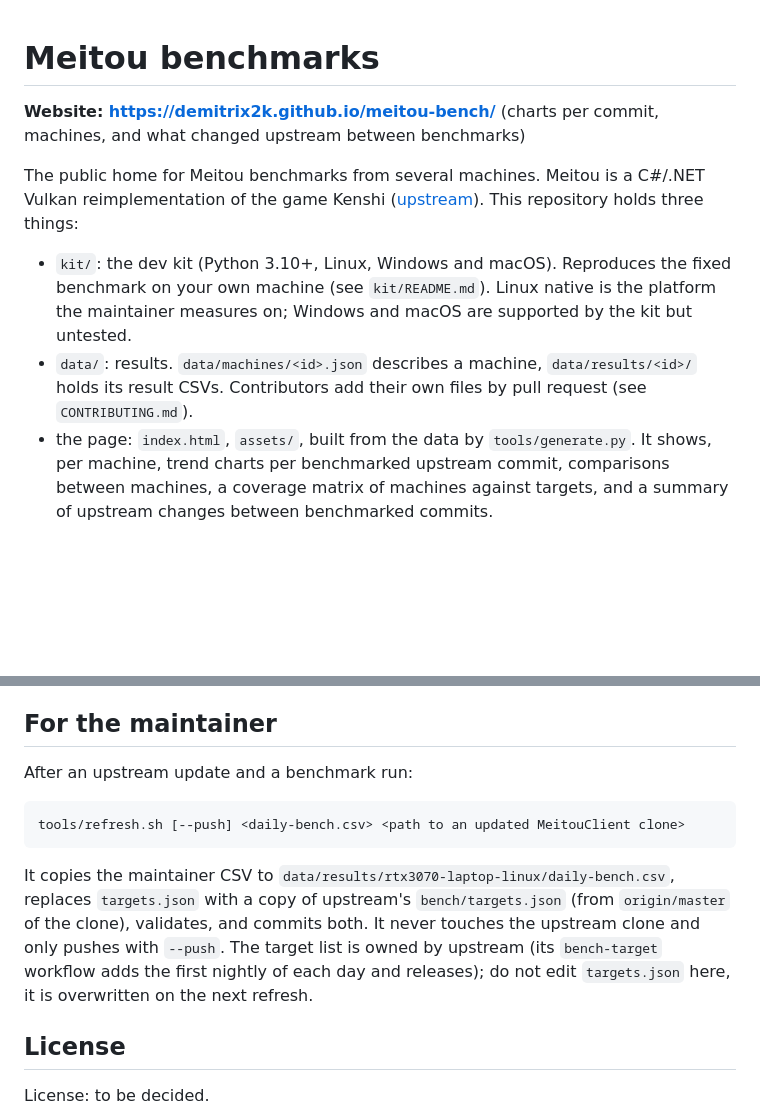
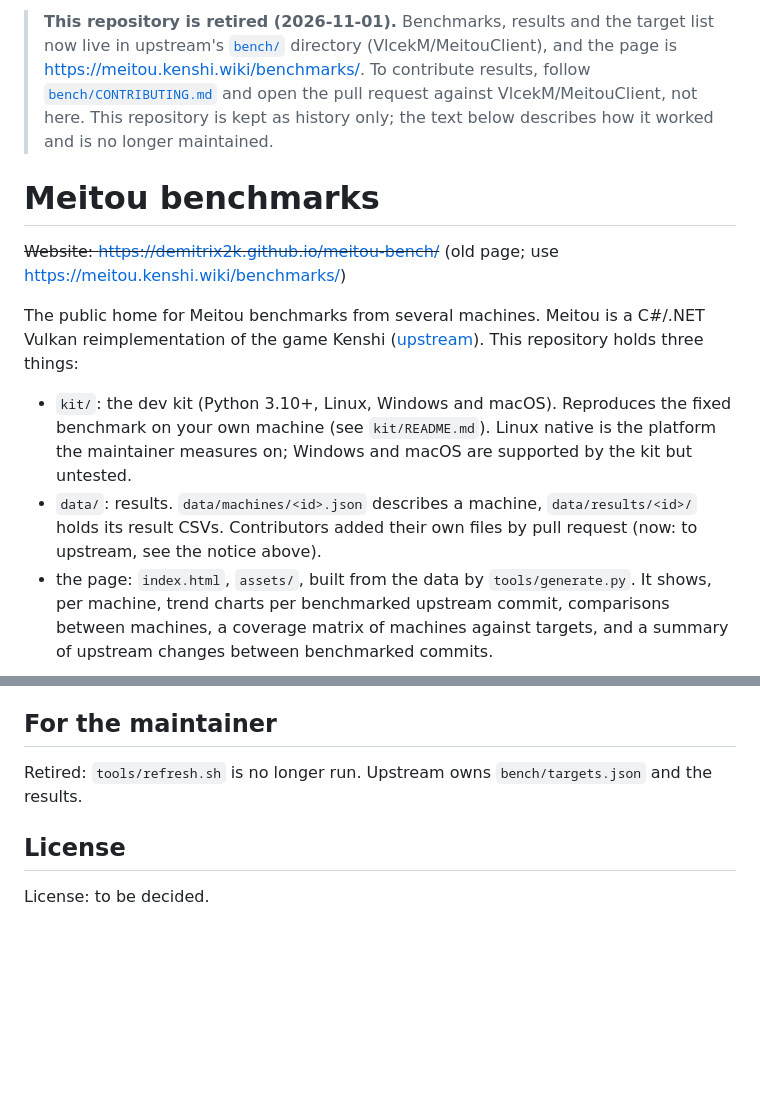
Before and after one commit to Demitrix2k/meitou-bench, a Markdown page: README.md, 2 parts joined by grey strips. Drawn GitHub-style; blank space fills up the shorter version.

````diff
--- a/README.md
+++ b/README.md
@@ -1,13 +1,19 @@
+> **This repository is retired (2026-11-01).** Benchmarks, results and the target list now live in upstream's
+> [`bench/`](https://github.com/VlcekM/MeitouClient/tree/master/bench) directory (VlcekM/MeitouClient), and the page is
+> https://meitou.kenshi.wiki/benchmarks/. To contribute results, follow
+> [`bench/CONTRIBUTING.md`](https://github.com/VlcekM/MeitouClient/blob/master/bench/CONTRIBUTING.md) and open the pull request
+> against VlcekM/MeitouClient, not here. This repository is kept as history only; the text below describes how it worked and is no longer maintained.
+
 # Meitou benchmarks
 
-**Website: https://demitrix2k.github.io/meitou-bench/** (charts per commit, machines, and what changed upstream between benchmarks)
+~~Website: https://demitrix2k.github.io/meitou-bench/~~ (old page; use https://meitou.kenshi.wiki/benchmarks/)
 
 The public home for Meitou benchmarks from several machines. Meitou is a C#/.NET Vulkan reimplementation of the game
 Kenshi ([upstream](https://github.com/VlcekM/MeitouClient)). This repository holds three things:
 
 - `kit/`: the dev kit (Python 3.10+, Linux, Windows and macOS). Reproduces the fixed benchmark on your own machine (see `kit/README.md`). Linux native is the platform the maintainer measures on; Windows and macOS are supported by the kit but untested.
 - `data/`: results. `data/machines/<id>.json` describes a machine, `data/results/<id>/` holds its result CSVs.
-  Contributors add their own files by pull request (see `CONTRIBUTING.md`).
+  Contributors added their own files by pull request (now: to upstream, see the notice above).
 - the page: `index.html`, `assets/`, built from the data by `tools/generate.py`. It shows, per machine, trend charts per
   benchmarked upstream commit, comparisons between machines, a coverage matrix of machines against targets, and a summary of
   upstream changes between benchmarked commits.
@@ -95,16 +101,7 @@ Invalid input prints every problem and exits non-zero. Off-target commits print
 
 ## For the maintainer
 
-After an upstream update and a benchmark run:
-
-```
-tools/refresh.sh [--push] <daily-bench.csv> <path to an updated MeitouClient clone>
-```
-
-It copies the maintainer CSV to `data/results/rtx3070-laptop-linux/daily-bench.csv`, replaces `targets.json` with a copy of upstream's
-`bench/targets.json` (from `origin/master` of the clone), validates, and commits both. It never touches the upstream clone and
-only pushes with `--push`. The target list is owned by upstream (its `bench-target` workflow adds the first nightly of each day
-and releases); do not edit `targets.json` here, it is overwritten on the next refresh.
+Retired: `tools/refresh.sh` is no longer run. Upstream owns `bench/targets.json` and the results.
 
 ## License
 
````
Also changed, not shown: CONTRIBUTING.md (+2 -0 lines), kit/README.md (+2 -0 lines).
